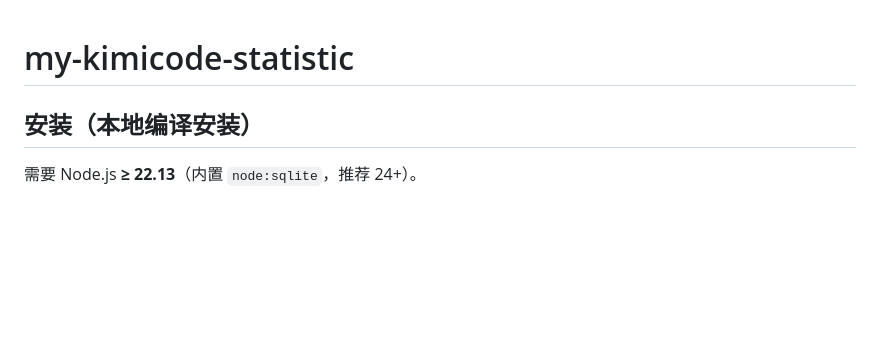
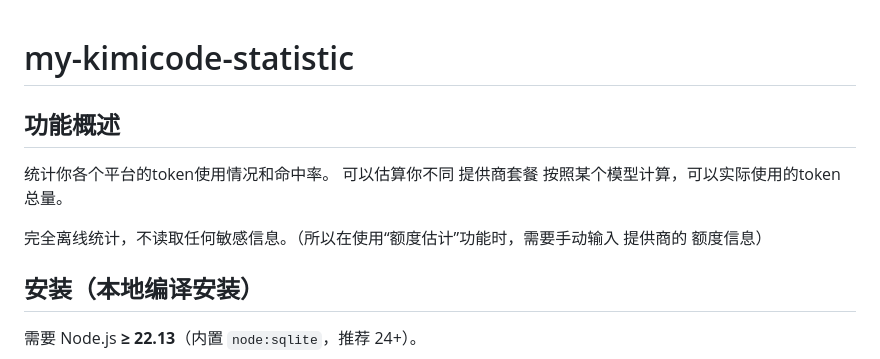
Before and after one commit to BigMaoly/coder-cost-plan-statistic, a Markdown page: README.md, the part around the change. Rendered like a GitHub page; blank space fills up the shorter version.

Commit message:
README 新增功能概述章节：token 统计/套餐估算/离线说明

```diff
--- a/README.md
+++ b/README.md
@@ -1,4 +1,10 @@
 # my-kimicode-statistic
+## 功能概述
+
+统计你各个平台的token使用情况和命中率。
+可以估算你不同 提供商套餐 按照某个模型计算，可以实际使用的token总量。
+
+完全离线统计，不读取任何敏感信息。（所以在使用“额度估计”功能时，需要手动输入 提供商的 额度信息）
 
 ## 安装（本地编译安装）
 
```
